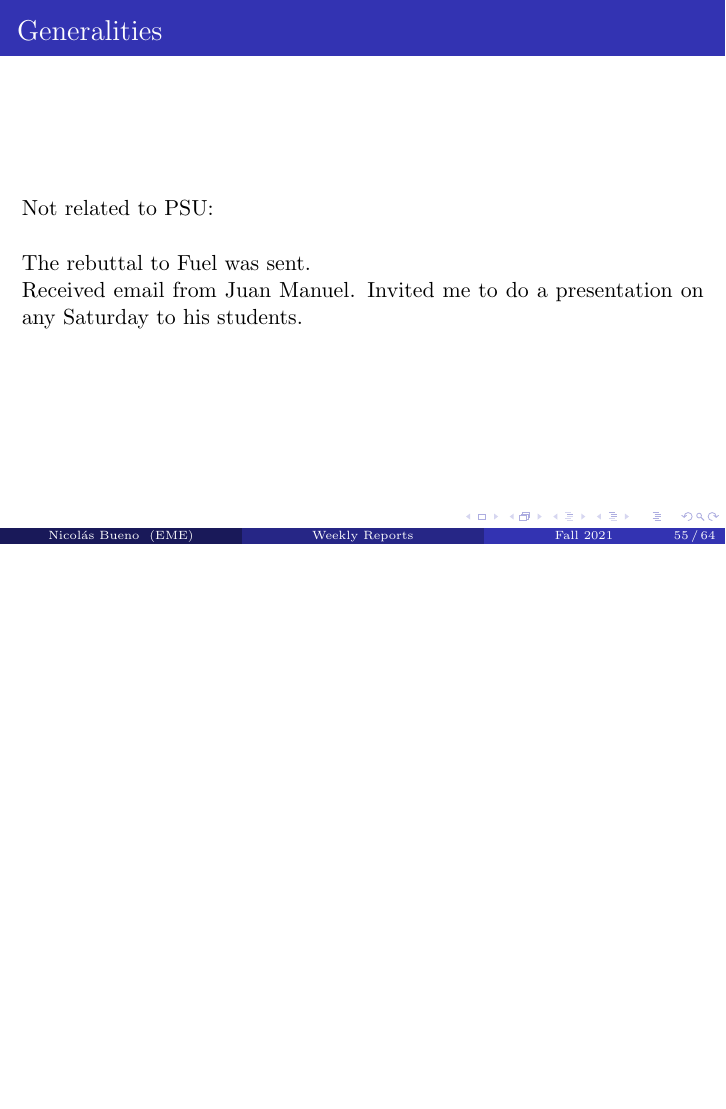
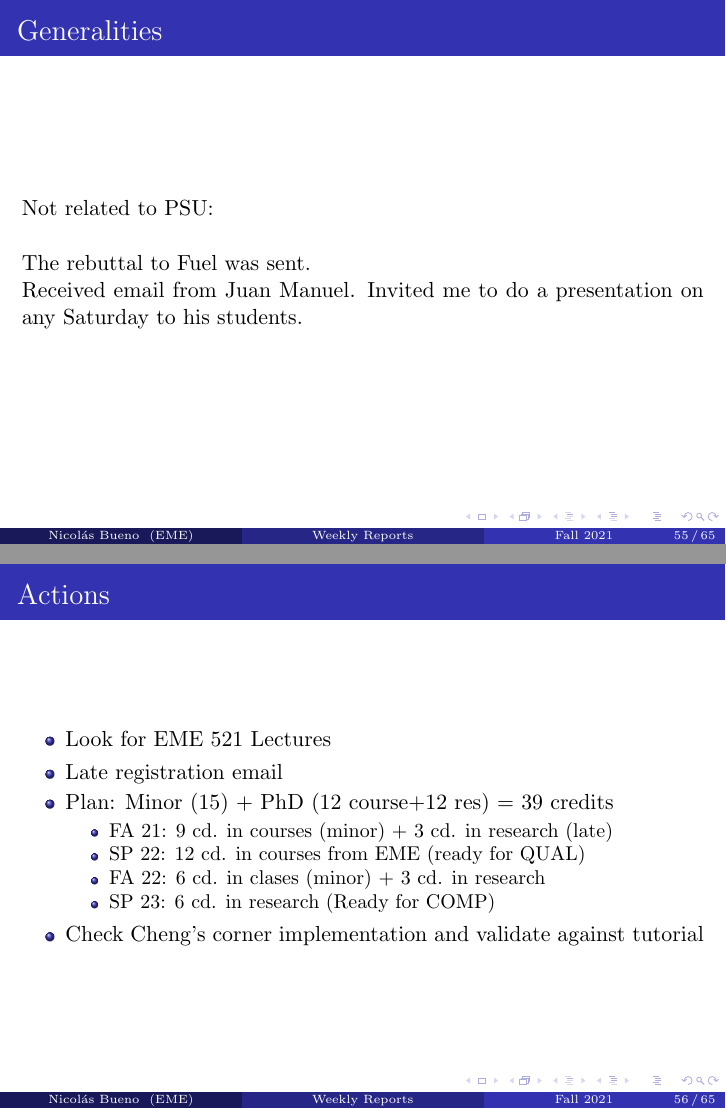
Before and after one commit to nmb6005/meetings, LaTeX slides (weekly/weekly.tex): page 63 of 77 before the commit and pages 63 and 64 of 78 after it, the two joined at a grey line, the shorter picture padded with empty space. Compiled offline with pdfLaTeX.

Commit message:
Commit post meeting Oct 28

```diff
--- a/weekly/weekly.tex
+++ b/weekly/weekly.tex
@@ -627,6 +627,21 @@
 		The rebuttal to Fuel was sent. \\
 		Received email from Juan Manuel. Invited me to do a presentation on any Saturday to his students.
 	\end{frame}
+
+	\begin{frame}{Actions}
+		\begin{itemize}
+			\item Look for EME 521 Lectures
+			\item Late registration email
+			\item Plan: Minor (15) + PhD (12 course+12 res) = 39 credits
+			\begin{itemize}
+				\item FA 21: 9 cd. in courses (minor) + 3 cd. in research (late)
+				\item SP 22: 12 cd. in courses from EME (ready for QUAL)
+				\item FA 22: 6 cd. in clases (minor) + 3 cd. in research
+				\item SP 23: 6 cd. in research (Ready for COMP)
+			\end{itemize}
+			\item Check Cheng's corner implementation and validate against tutorial
+		\end{itemize}
+	\end{frame}
 	%---------------------------------------------------------
 	%---------------------------------------------------------
 
```
Also changed, not shown: weekly/weekly.pdf.
